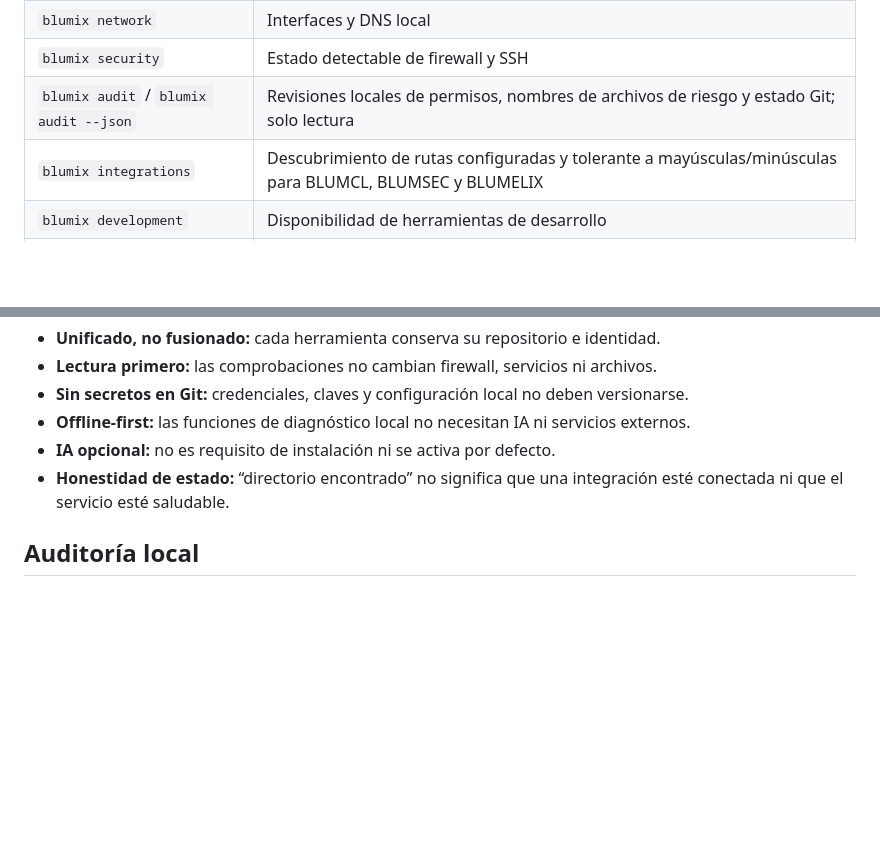
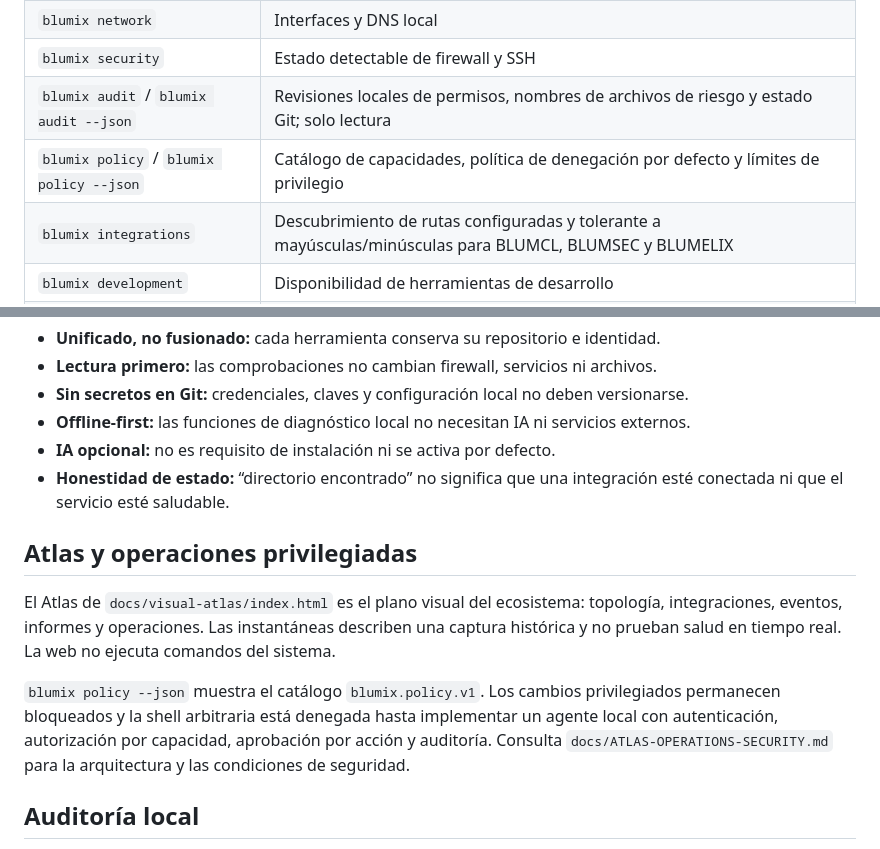
Before and after one commit to ariasalejo/Blumix, a Markdown page: README.md, 2 parts joined by grey strips. Rendered like a GitHub page; blank space fills up the shorter version.

Commit message:
docs(atlas): describe ecosystem control plane and privilege policy

```diff
--- a/README.md
+++ b/README.md
@@ -20,6 +20,7 @@ Explora la arquitectura y la hoja de ruta en el [Atlas Visual](docs/visual-atlas
 | `blumix network` | Interfaces y DNS local |
 | `blumix security` | Estado detectable de firewall y SSH |
 | `blumix audit` / `blumix audit --json` | Revisiones locales de permisos, nombres de archivos de riesgo y estado Git; solo lectura |
+| `blumix policy` / `blumix policy --json` | Catálogo de capacidades, política de denegación por defecto y límites de privilegio |
 | `blumix integrations` | Descubrimiento de rutas configuradas y tolerante a mayúsculas/minúsculas para BLUMCL, BLUMSEC y BLUMELIX |
 | `blumix development` | Disponibilidad de herramientas de desarrollo |
 | `blumix status` | Resumen breve del equipo y las rutas |
@@ -73,6 +74,12 @@ Puedes definir `BLUMCL_HOME`, `BLUMSEC_HOME` y `BLUMELIX_HOME` como rutas absolu
 - **IA opcional:** no es requisito de instalación ni se activa por defecto.
 - **Honestidad de estado:** “directorio encontrado” no significa que una integración esté conectada ni que el servicio esté saludable.
 
+## Atlas y operaciones privilegiadas
+
+El Atlas de `docs/visual-atlas/index.html` es el plano visual del ecosistema: topología, integraciones, eventos, informes y operaciones. Las instantáneas describen una captura histórica y no prueban salud en tiempo real. La web no ejecuta comandos del sistema.
+
+`blumix policy --json` muestra el catálogo `blumix.policy.v1`. Los cambios privilegiados permanecen bloqueados y la shell arbitraria está denegada hasta implementar un agente local con autenticación, autorización por capacidad, aprobación por acción y auditoría. Consulta `docs/ATLAS-OPERATIONS-SECURITY.md` para la arquitectura y las condiciones de seguridad.
+
 ## Auditoría local
 
 `blumix audit` revisa señales limitadas: permisos del archivo de configuración, nombres de archivos que suelen contener secretos y si existe metadato Git local. `blumix audit --json` genera el esquema `blumix.audit.v1` sin imprimir rutas ni contenidos de archivos. No usa red, no eleva privilegios y no cambia el sistema. Es una heurística: no sustituye un escáner de secretos, una revisión de dependencias ni una auditoría profesional.
```
